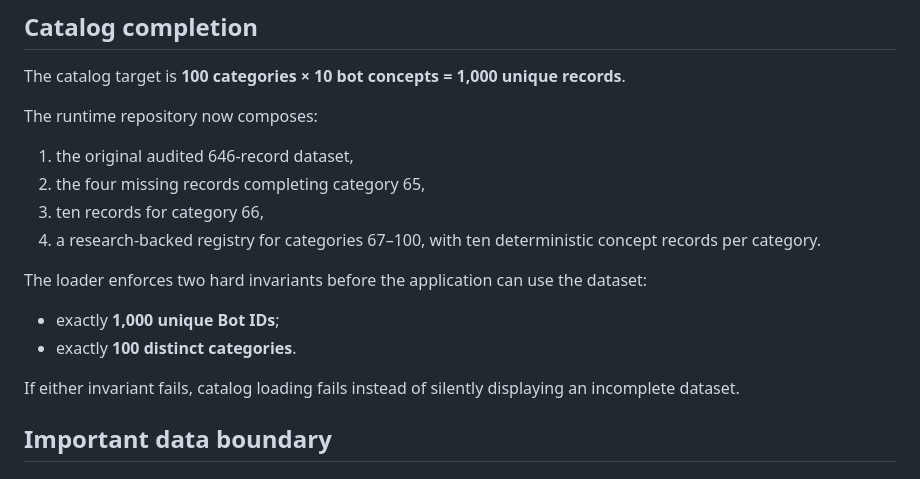
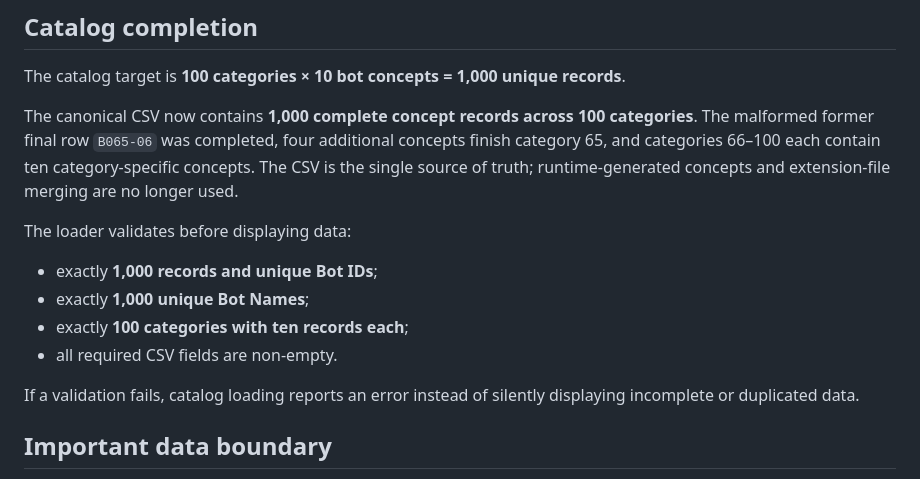
Before and after one commit to uniquenetworkbd/Telegram-Bot-Master-Catalog, a Markdown page: README.md, the part around the change. Rendered like a GitHub page.

Commit message:
docs: align catalog documentation with verified CSV source

```diff
--- a/README.md
+++ b/README.md
@@ -34,19 +34,16 @@ Phase 5 uses the selected incremental modular refactor strategy. The static stac
 
 The catalog target is **100 categories × 10 bot concepts = 1,000 unique records**.
 
-The runtime repository now composes:
+The canonical CSV now contains **1,000 complete concept records across 100 categories**. The malformed former final row `B065-06` was completed, four additional concepts finish category 65, and categories 66–100 each contain ten category-specific concepts. The CSV is the single source of truth; runtime-generated concepts and extension-file merging are no longer used.
 
-1. the original audited 646-record dataset,
-2. the four missing records completing category 65,
-3. ten records for category 66,
-4. a research-backed registry for categories 67–100, with ten deterministic concept records per category.
+The loader validates before displaying data:
 
-The loader enforces two hard invariants before the application can use the dataset:
+- exactly **1,000 records and unique Bot IDs**;
+- exactly **1,000 unique Bot Names**;
+- exactly **100 categories with ten records each**;
+- all required CSV fields are non-empty.
 
-- exactly **1,000 unique Bot IDs**;
-- exactly **100 distinct categories**.
-
-If either invariant fails, catalog loading fails instead of silently displaying an incomplete dataset.
+If a validation fails, catalog loading reports an error instead of silently displaying incomplete or duplicated data.
 
 ## Important data boundary
 
```
